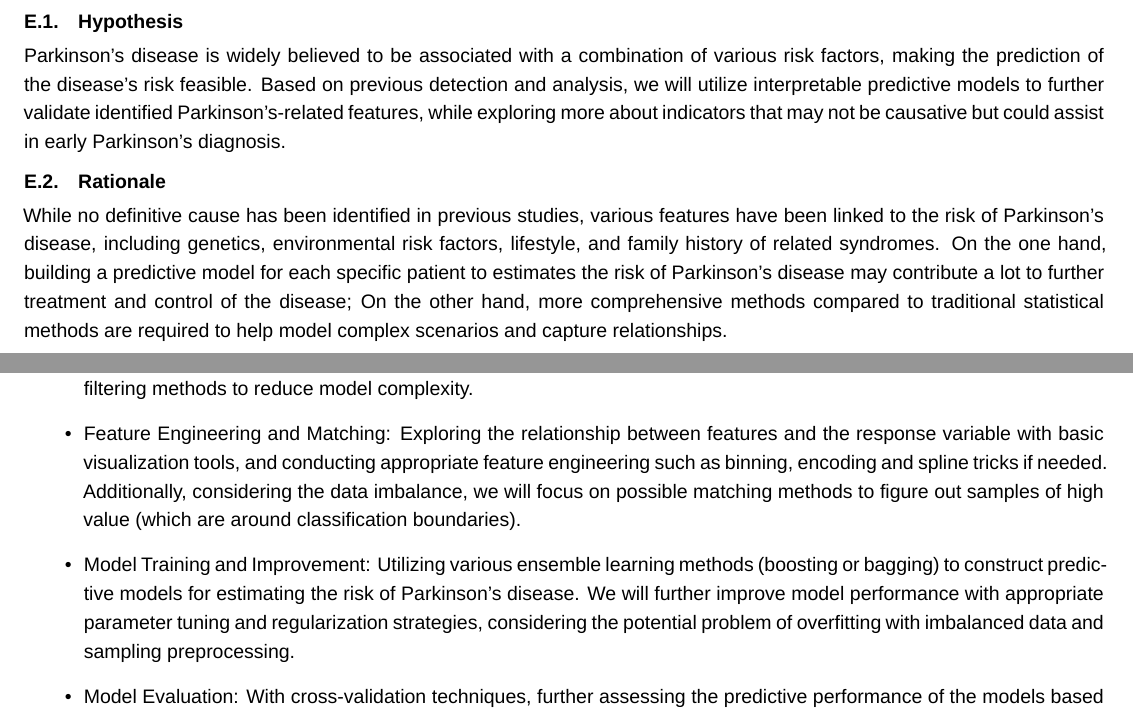
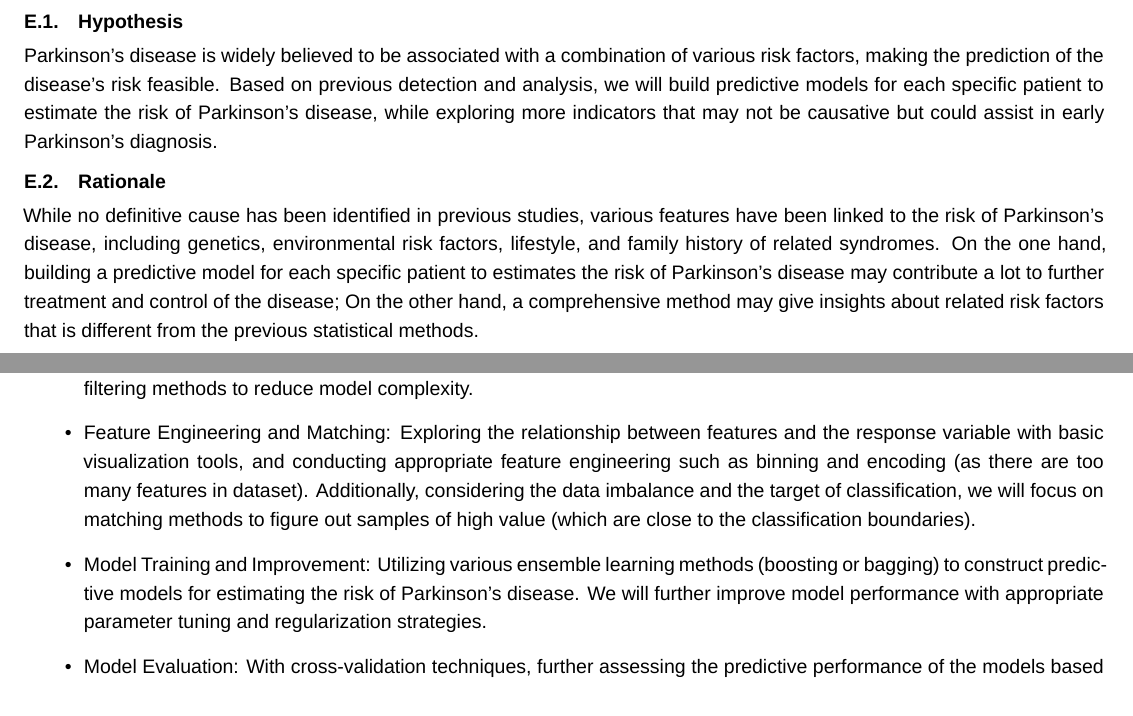
Before and after one commit to JingnanBai/BIS687-Capstone-group-8, an R Markdown document (proposal/proposal.Rmd): two parts of pages 3 and 4 of 5, joined at a grey line, cut so that both start at the same text. Rendered offline with R 4.5, knitr and Pandoc, then LaTeX, with nearby package versions; a font, style sheet, LaTeX package, included part or bibliography that could not be used is replaced or left out.

Commit message:
Update proposal.Rmd based on issue #3

```diff
--- a/proposal/proposal.Rmd
+++ b/proposal/proposal.Rmd
@@ -114,11 +114,11 @@ Unaddressed confounding variables, which influence both the exposure (diet, life
 
 ### Hypothesis
 
-Parkinson's disease is widely believed to be associated with a combination of various risk factors, making the prediction of the disease's risk feasible. Based on previous detection and analysis, we will utilize interpretable predictive models to further validate identified Parkinson's-related features, while exploring more about indicators that may not be causative but could assist in early Parkinson's diagnosis.
+Parkinson's disease is widely believed to be associated with a combination of various risk factors, making the prediction of the disease's risk feasible. Based on previous detection and analysis, we will build predictive models for each specific patient to estimate the risk of Parkinson's disease, while exploring more indicators that may not be causative but could assist in early Parkinson's diagnosis.
 
 ### Rationale
 
-While no definitive cause has been identified in previous studies, various features have been linked to the risk of Parkinson's disease, including genetics, environmental risk factors, lifestyle, and family history of related syndromes. On the one hand, building a predictive model for each specific patient to estimates the risk of Parkinson's disease may contribute a lot to further treatment and control of the disease; On the other hand, more comprehensive methods compared to traditional statistical methods are required to help model complex scenarios and capture relationships.
+While no definitive cause has been identified in previous studies, various features have been linked to the risk of Parkinson's disease, including genetics, environmental risk factors, lifestyle, and family history of related syndromes. On the one hand, building a predictive model for each specific patient to estimates the risk of Parkinson's disease may contribute a lot to further treatment and control of the disease; On the other hand, a comprehensive method may give insights about related risk factors that is different from the previous statistical methods.
 
 ### Experimental Approach
 
@@ -126,9 +126,9 @@ To construct a practical risk prediction model, we will conduct data processing,
 
 - Data Preparation: Involving data cleaning, checking for missing data, and basic preprocessing to ensure data quality. Considering the large number of features in the dataset, we will utilize data compression and other efficient feature filtering methods to reduce model complexity.
 
-- Feature Engineering and Matching: Exploring the relationship between features and the response variable with basic visualization tools, and conducting appropriate feature engineering  such as binning, encoding and spline tricks if needed. Additionally, considering the data imbalance, we will focus on possible matching methods to figure out samples of high value (which are around classification boundaries).
+- Feature Engineering and Matching: Exploring the relationship between features and the response variable with basic visualization tools, and conducting appropriate feature engineering such as binning and encoding (as there are too many features in dataset). Additionally, considering the data imbalance and the target of classification, we will focus on matching methods to figure out samples of high value (which are close to the classification boundaries).
 
-- Model Training and Improvement: Utilizing various ensemble learning methods (boosting or bagging) to construct predictive models for estimating the risk of Parkinson's disease. We will further improve model performance with appropriate parameter tuning and regularization strategies, considering the potential problem of overfitting with imbalanced data and sampling preprocessing.
+- Model Training and Improvement: Utilizing various ensemble learning methods (boosting or bagging) to construct predictive models for estimating the risk of Parkinson's disease. We will further improve model performance with appropriate parameter tuning and regularization strategies.
 
 - Model Evaluation: With cross-validation techniques, further assessing the predictive performance of the models based on basic metrics for classification tasks, along with AUC for evaluating the model's ranking abilities. Furthermore, given the data characteristics, more attention will be attached to examining the robustness of the models when facing the imbalanced data in practical use.
 
```
